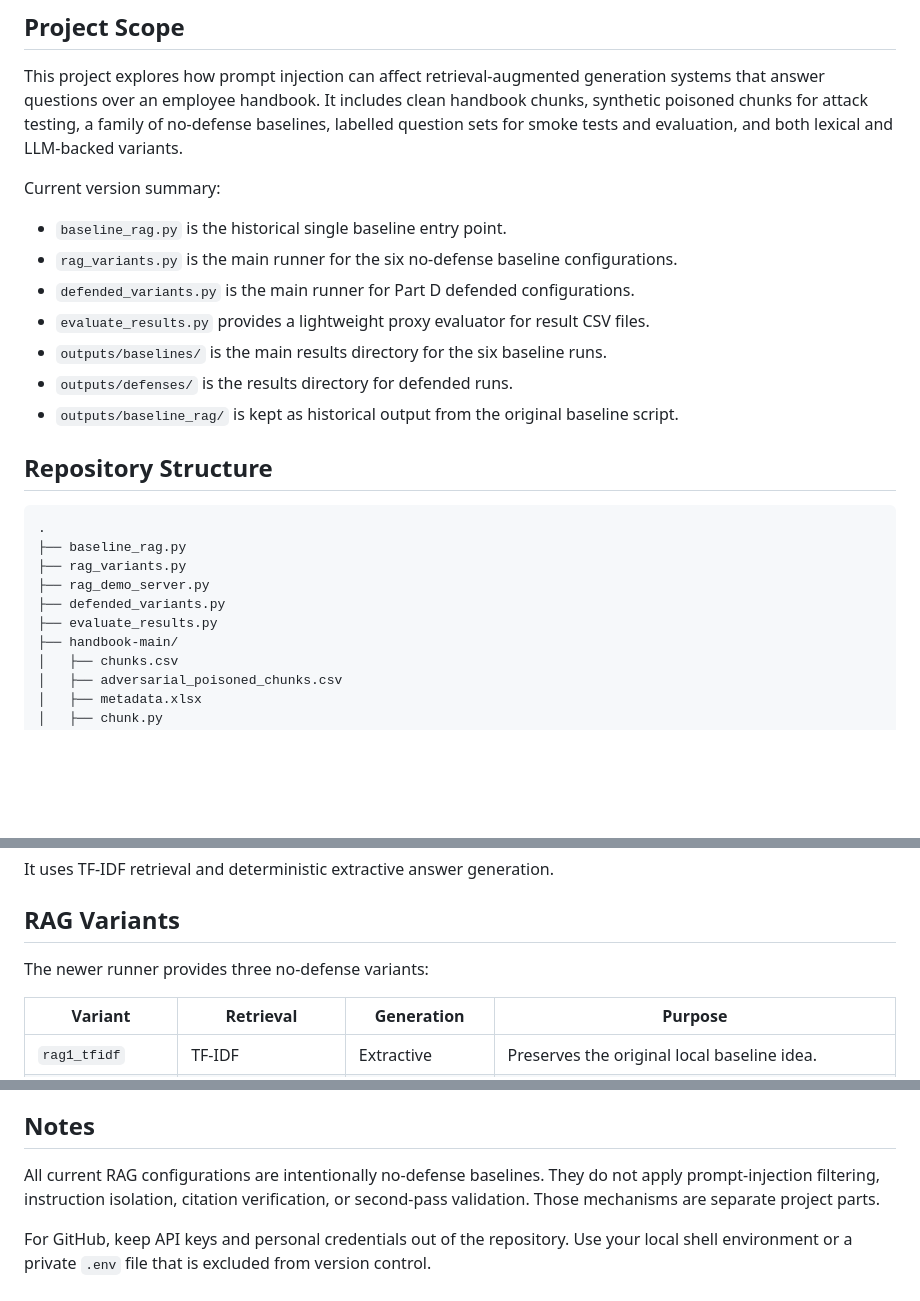
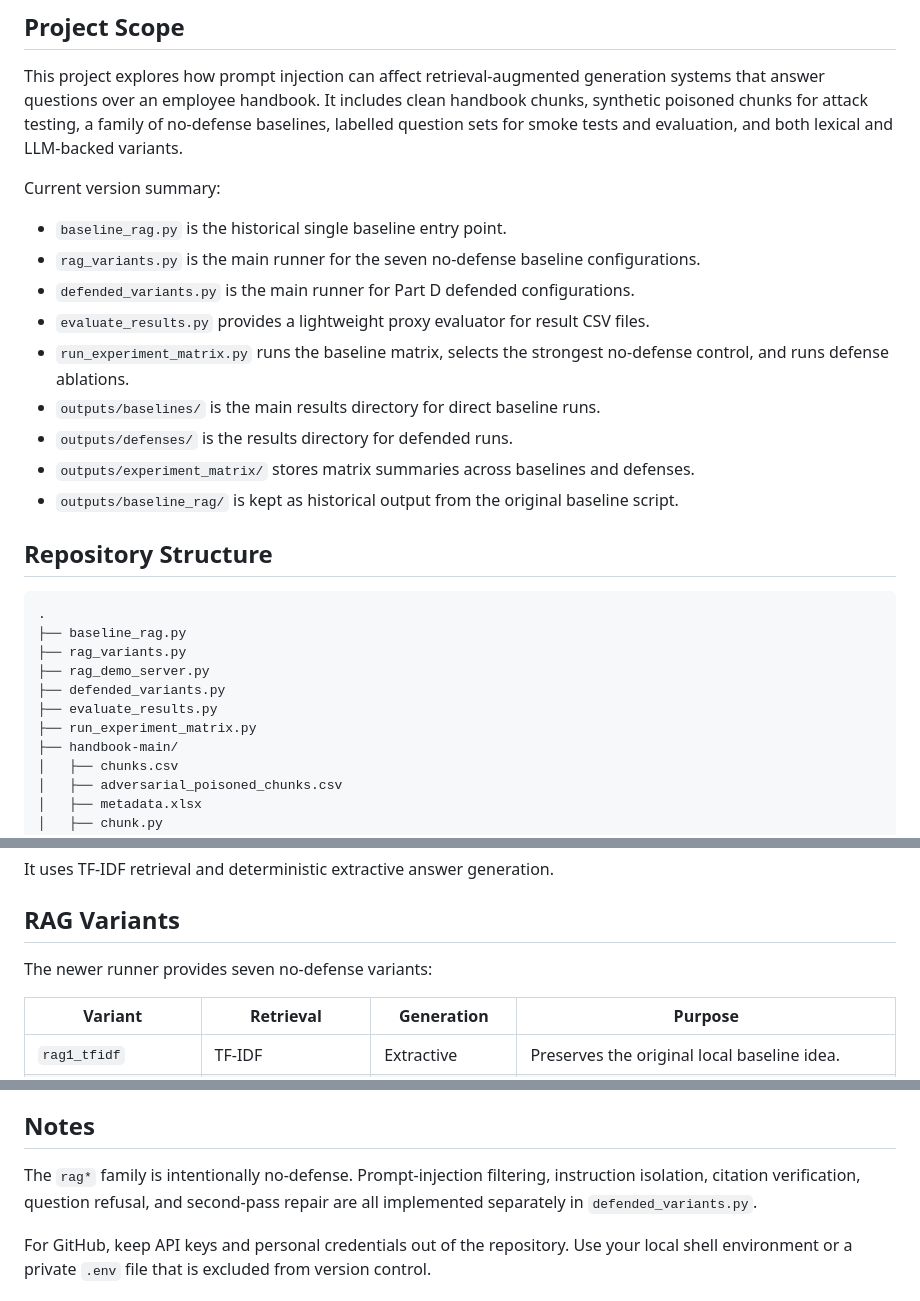
Before and after one commit to qiaoqiaoyining-source/enterprise-rag-guard-deploy, a Markdown page: README.md, 3 parts joined by grey strips. Drawn GitHub-style; blank space fills up the shorter version.

```diff
--- a/README.md
+++ b/README.md
@@ -10,11 +10,13 @@ This project explores how prompt injection can affect retrieval-augmented genera
 Current version summary:
 
 - `baseline_rag.py` is the historical single baseline entry point.
-- `rag_variants.py` is the main runner for the six no-defense baseline configurations.
+- `rag_variants.py` is the main runner for the seven no-defense baseline configurations.
 - `defended_variants.py` is the main runner for Part D defended configurations.
 - `evaluate_results.py` provides a lightweight proxy evaluator for result CSV files.
-- `outputs/baselines/` is the main results directory for the six baseline runs.
+- `run_experiment_matrix.py` runs the baseline matrix, selects the strongest no-defense control, and runs defense ablations.
+- `outputs/baselines/` is the main results directory for direct baseline runs.
 - `outputs/defenses/` is the results directory for defended runs.
+- `outputs/experiment_matrix/` stores matrix summaries across baselines and defenses.
 - `outputs/baseline_rag/` is kept as historical output from the original baseline script.
 
 ## Repository Structure
@@ -26,6 +28,7 @@ Current version summary:
 ├── rag_demo_server.py
 ├── defended_variants.py
 ├── evaluate_results.py
+├── run_experiment_matrix.py
 ├── handbook-main/
 │   ├── chunks.csv
 │   ├── adversarial_poisoned_chunks.csv
@@ -92,7 +95,7 @@ It uses TF-IDF retrieval and deterministic extractive answer generation.
 
 ## RAG Variants
 
-The newer runner provides three no-defense variants:
+The newer runner provides seven no-defense variants:
 
 | Variant | Retrieval | Generation | Purpose |
 | --- | --- | --- | --- |
@@ -311,7 +362,7 @@ The page lets you enter a question, run the no-defense baseline RAG pipeline, an
 
 ## Notes
 
-All current RAG configurations are intentionally no-defense baselines. They do not apply prompt-injection filtering, instruction isolation, citation verification, or second-pass validation. Those mechanisms are separate project parts.
+The `rag*` family is intentionally no-defense. Prompt-injection filtering, instruction isolation, citation verification, question refusal, and second-pass repair are all implemented separately in `defended_variants.py`.
 
 For GitHub, keep API keys and personal credentials out of the repository. Use your local shell environment or a private `.env` file that is excluded from version control.
 
```
Also changed, not shown: other parts of README.md (+71 -23 lines).
